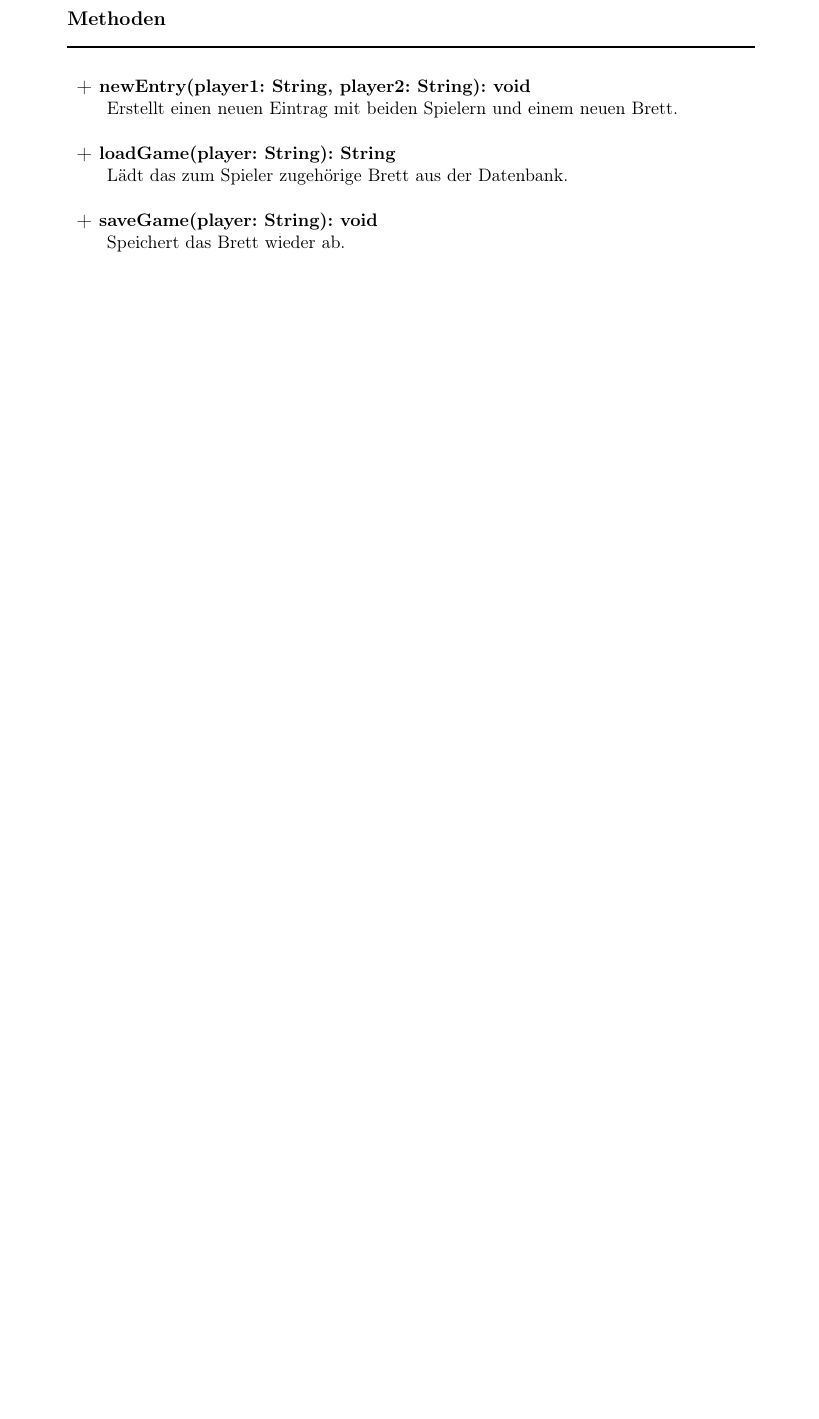
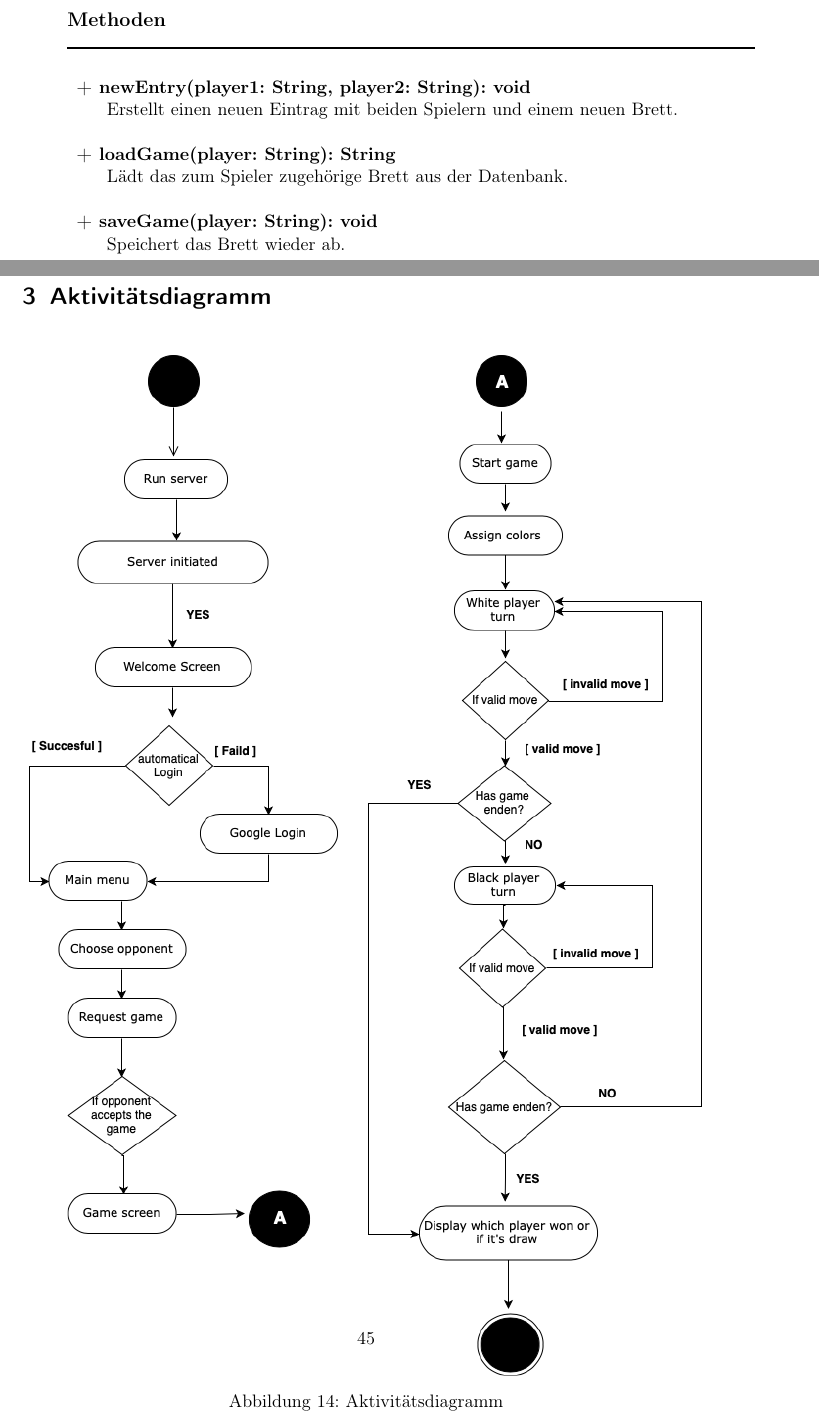
Before and after one commit to DrMopiti/pse, a LaTeX document (Entwurf/Entwurf.tex): part of page 43 of 43 before the commit and two parts of pages 43 and 45 of 46 after it, the two joined at a grey line, cut so that both start at the same text, the shorter picture padded with empty space. Compiled offline with pdfLaTeX.

Commit message:
Aktivitätsdiagramm eingefügt

```diff
--- a/Entwurf/Entwurf.tex
+++ b/Entwurf/Entwurf.tex
@@ -887,6 +889,13 @@
 
 
 		\end{itemize}
+	\section{Aktivitätsdiagramm}
+	\begin{minipage}{\linewidth}
+		\centering
+		\includegraphics[width=1\linewidth]{Diagramme/Aktivitaetsdiagramm}
+		\captionof{figure}{Aktivitätsdiagramm}
+		\label{fig:aktivitaetsdiagramm}
+	\end{minipage}
 	\section{Sequenzdiagramm}
 
 	\printglossaries
```
Also changed, not shown: Entwurf/Diagramme/Aktivitaetsdiagramm.png (added), Entwurf/Diagramme/Server.png, Entwurf/Entwurf.pdf, Entwurf/Entwurf.tex (2 more changed lines), 2 other files.
